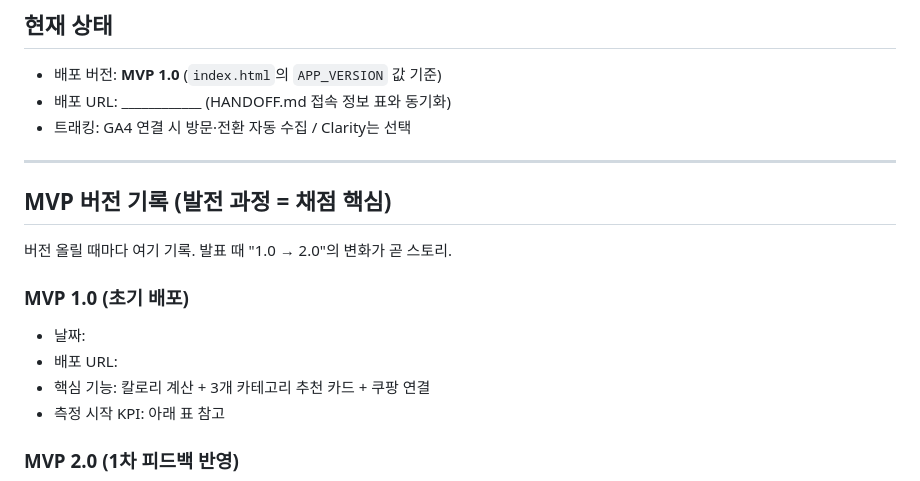
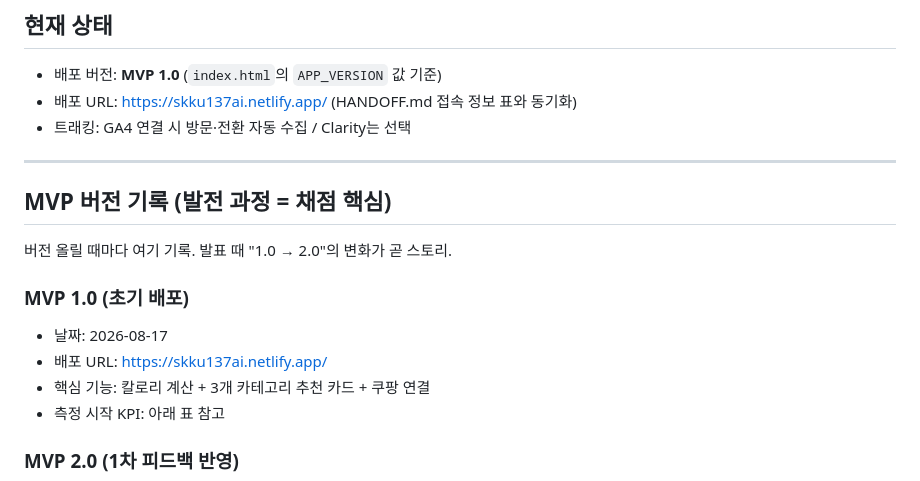
Before and after one commit to VENI-skku/workout-fuel, a Markdown page: README.md, the part around the change. Drawn GitHub-style.

```diff
--- a/README.md
+++ b/README.md
@@ -13,7 +13,7 @@
 
 ## 현재 상태
 - 배포 버전: **MVP 1.0** (`index.html`의 `APP_VERSION` 값 기준)
-- 배포 URL: ____________  (HANDOFF.md 접속 정보 표와 동기화)
+- 배포 URL: https://skku137ai.netlify.app/  (HANDOFF.md 접속 정보 표와 동기화)
 - 트래킹: GA4 연결 시 방문·전환 자동 수집 / Clarity는 선택
 
 ---
@@ -22,8 +22,8 @@
 버전 올릴 때마다 여기 기록. 발표 때 "1.0 → 2.0"의 변화가 곧 스토리.
 
 ### MVP 1.0 (초기 배포)
-- 날짜:
-- 배포 URL:
+- 날짜: 2026-08-17
+- 배포 URL: https://skku137ai.netlify.app/
 - 핵심 기능: 칼로리 계산 + 3개 카테고리 추천 카드 + 쿠팡 연결
 - 측정 시작 KPI: 아래 표 참고
 
```
Also changed, not shown: HANDOFF.md (+3 -3 lines).
